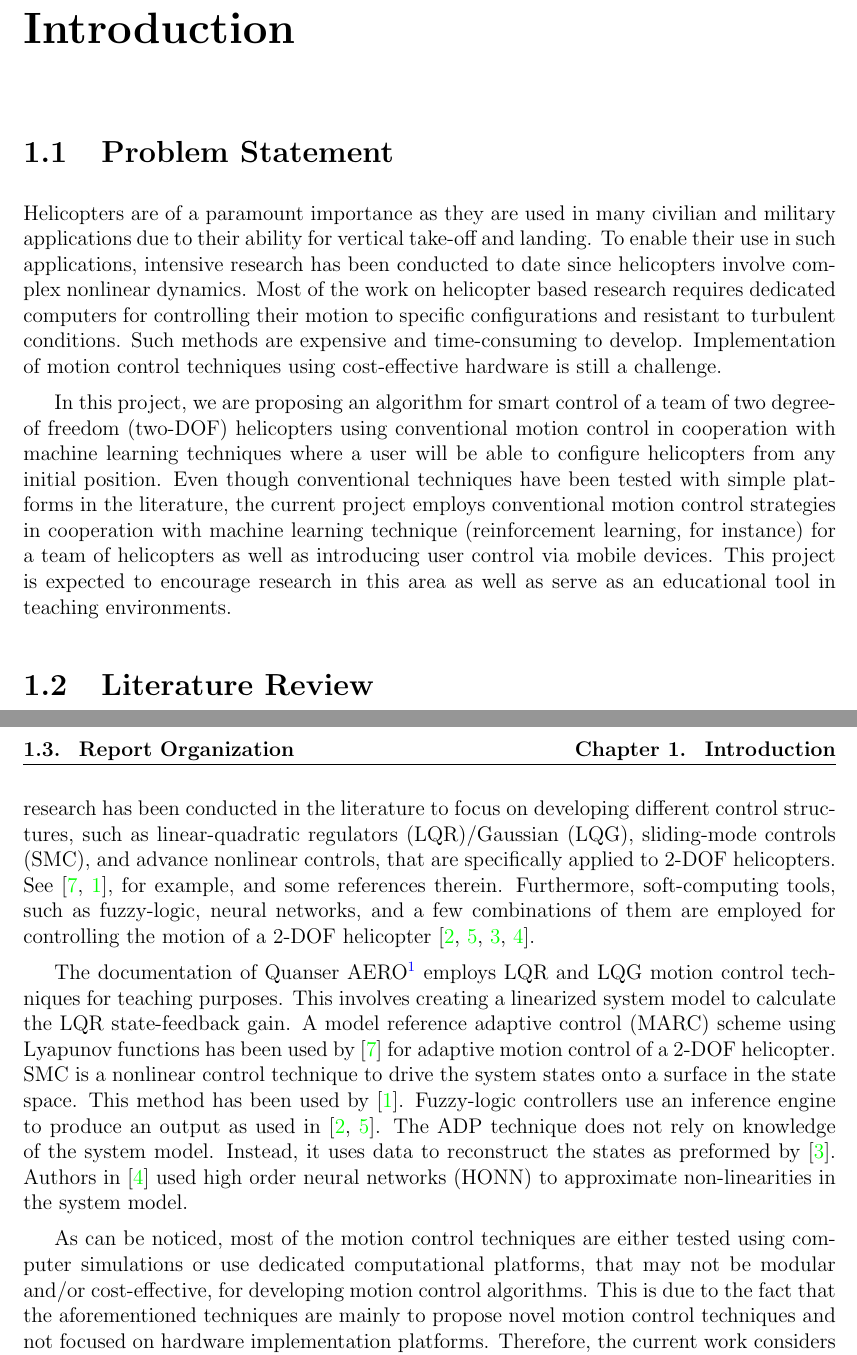
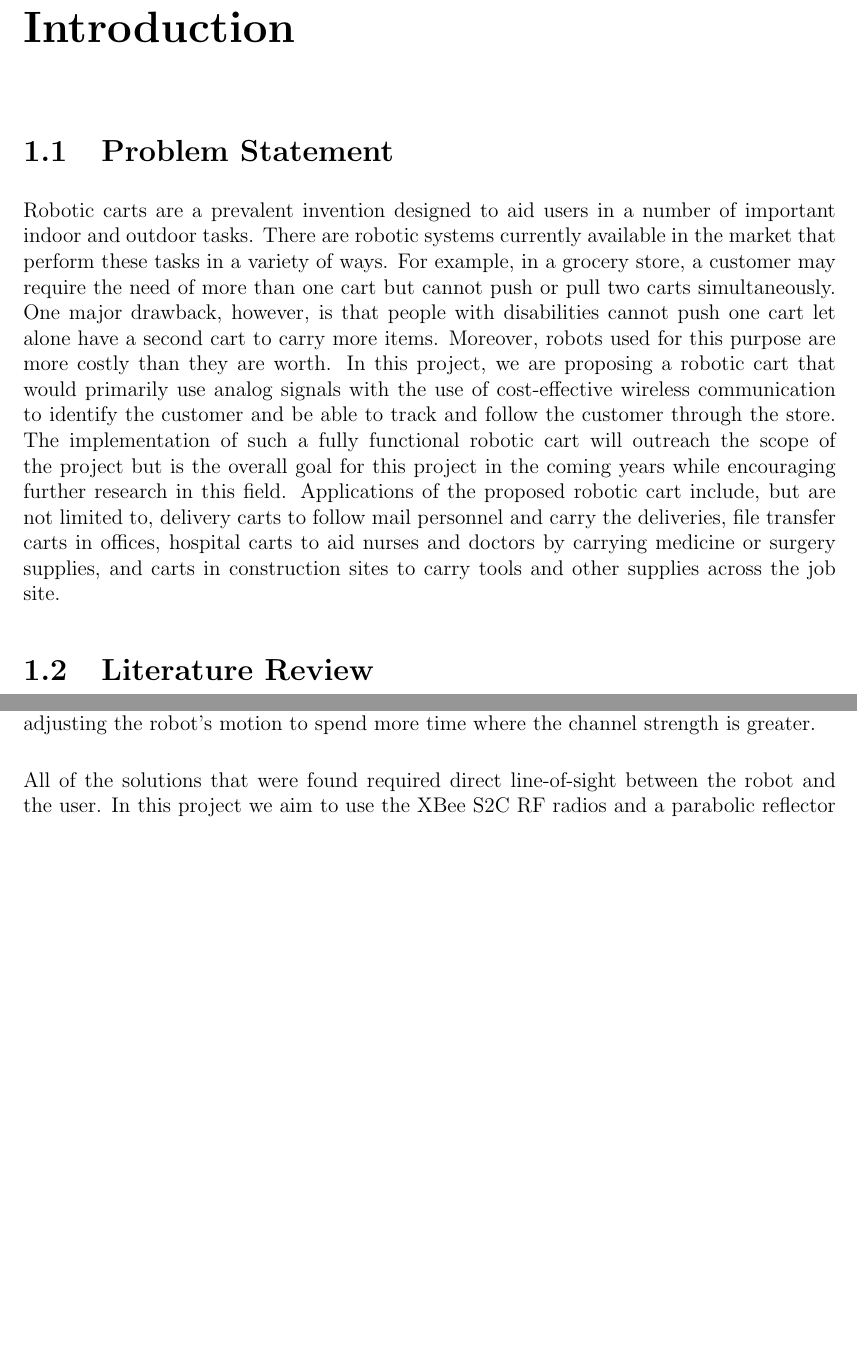
Before and after one commit to ECE-BU-Miah/seniorProject2-2020-21-Docs, a LaTeX thesis (finalReport.tex, which reads parts/10-introduction.tex): two parts of pages 13 and 14 of 19 before the commit and two parts of pages 13 and 14 of 21 after it, joined at a grey line, cut so that both start at the same text, the shorter picture padded with empty space. Compiled offline with pdfLaTeX.

Commit message:
Update 10-introduction.tex

```diff
--- a/parts/10-introduction.tex
+++ b/parts/10-introduction.tex
@@ -6,10 +6,8 @@
 %----------------------------------------------------------------------
 \section{Problem Statement}
 %----------------------------------------------------------------------
-Helicopters are of a paramount importance as
-they are used in many civilian and military applications due to their ability for vertical take-off and landing. To enable their use in such applications, intensive research has been conducted to date since helicopters involve complex nonlinear dynamics. Most of the work on helicopter based research requires dedicated computers for controlling their motion to specific configurations and resistant to turbulent conditions. Such methods are expensive and time-consuming to develop. Implementation of motion control techniques using cost-effective hardware is still a challenge.
+Robotic carts are a prevalent invention designed to aid users in a number of important indoor and outdoor tasks. There are robotic systems currently available in the market that perform these tasks in a variety of ways. For example, in a grocery store, a customer may require the need of more than one cart but cannot push or pull two carts simultaneously. One major drawback, however, is that people with disabilities cannot push one cart let alone have a second cart to carry more items. Moreover, robots used for this purpose are more costly than they are worth. In this project, we are proposing a robotic cart that would primarily use analog signals with the use of cost-effective wireless communication to identify the customer and be able to track and follow the customer through the store. The implementation of such a fully functional robotic cart will outreach the scope of the project but is the overall goal for this project in the coming years while encouraging further research in this field. Applications of the proposed robotic cart include, but are not limited to, delivery carts to follow mail personnel and carry the deliveries, file transfer carts in offices, hospital carts to aid nurses and doctors by carrying medicine or surgery supplies, and carts in construction sites to carry tools and other supplies across the job site.
 
-In this project, we are proposing an algorithm for smart control of a team of two degree-of freedom (two-DOF) helicopters using conventional motion control in cooperation with machine learning techniques where a user will be able to configure helicopters from any initial position. Even though conventional techniques have been tested with simple platforms in the literature, the current project employs conventional motion control strategies in cooperation with machine learning technique (reinforcement learning, for instance) for a team of helicopters as well as introducing user control via mobile devices. This project is expected to encourage research in this area as well as serve as an educational tool in teaching environments.
 
 
 %----------------------------------------------------------------------
@@ -19,2 +17 @@ Our project requires a great deal of research as some of our tasks have not been
 
-Among the major challenges in developing unmanned systems is to implement a modular, cost-effective, and robust teleoperation system, where the motion of a group of helicopters is controlled by mobile devices. In some cases, computer simulations are conducted to reveal the performance control structures of a 2-DOF helicopter~\cite{DArpino2010}. A large body of research has been conducted in the literature to focus on developing different control structures, such as linear-quadratic regulators (LQR)/Gaussian (LQG), sliding-mode controls (SMC), and advance nonlinear controls, that are specifically applied to 2-DOF helicopters. See~\cite{Subramanian2016-Robust,Ahmed2010-Sliding}, for example, and some references therein. Furthermore,  soft-computing tools, such as fuzzy-logic, neural networks, and a few combinations of them are employed for controlling the motion of a 2-DOF helicopter~\cite{Chang2017-Fuzzy,Kayacan2016-Fuzzy,Gao2016-DataDriven,Hernandez2012-Decentralized}.
@@ -21,2 +21 @@ Among the major challenges in developing unmanned systems is to implement a modu
 
-The documentation of Quanser AERO\footnote{See \href{https://www.quanser.com/}{https://www.quanser.com/} for details} employs LQR and LQG motion control techniques for teaching purposes.  This involves creating a linearized system model to calculate the LQR state-feedback gain.  A model reference adaptive control (MARC) scheme using Lyapunov functions has been used by~\cite{Subramanian2016-Robust} for adaptive motion control of a 2-DOF helicopter.  SMC is a nonlinear control technique to drive the system states onto a surface in the state space.  This method has been used  by~\cite{Ahmed2010-Sliding}.  Fuzzy-logic controllers use an inference engine to produce an output as used in~\cite{Chang2017-Fuzzy,Kayacan2016-Fuzzy}.  The ADP technique does not rely on knowledge of the system model.  Instead, it uses data to reconstruct the states as preformed by~\cite{Gao2016-DataDriven}.  Authors in~\cite{Hernandez2012-Decentralized} used high order neural networks (HONN) to approximate non-linearities in the system model.
@@ -23,2 +25,8 @@ The documentation of Quanser AERO\footnote{See \href{https://www.quanser.com/}{h
 
-As can be noticed, most of the motion control techniques are either tested using computer simulations or use dedicated computational platforms, that may not be modular and/or cost-effective, for developing motion control algorithms. This is due to the fact that the aforementioned techniques are mainly to propose novel motion control techniques and not focused on hardware implementation platforms. Therefore, the current work considers implementing a conventional motion control technique using modular and cost-effective hardware platforms in the context of a teleoperation system, where a human operator has the ability to control the motion of a team of helicopters using a smart mobile device.
+\vspace*{12pt}
+\noindent
+The approach using signal strength of RF signals also requires an understanding of multipath interference which is common in Wi-Fi based wireless positioning sensing systems. Authors in~\cite{xie_jiang_zhao_zhang_2019} explain that using course estimation calculations such as received signal strength indicator (RSSI) and time difference of arrival (TDoA) is key to compensate for the multipath interference in received signals. The work in ~\cite{ladd_bekris_rudys_kavraki_wallach_2005} shows a different approach to the multipath issue by using an IEEE 802.11b wireless ethernet device to measure RF signals. This device system was used because it is communicable between a mobile device and a localization based service with low complexity for the user. Also, in~\cite{lindhe_johansson_bicchi_2007}, the research states several other ways to counteract the multipath fading with methods such as antenna diversity, frequency spreading, or adaptive antenna arrays. The method used in this paper was to sample the radio signal strength (RSS) at discrete points without too much deviation from the robot's desired position in an indoor environment. Lastly, in~\cite{Lindhe2009} the method that is utilized exploits multipath fading by measuring the signal-to-noise ratio (SNR) and adjusting the robot's motion to spend more time where the channel strength is greater.
+
+\vspace*{12pt}
+\noindent
+All of the solutions that were found required direct line-of-sight between the robot and the user. In this project we aim to use the XBee S2C RF radios and a parabolic reflector combined into a rotating system similar to the one presented in~\cite{Miah2018-Intelligent} in order to have the robot track the customer through a store without using line-of-sight sensing. The major challenge of this implementation will be estimating the distance between the robot and the remote in varying environments.
```
Also changed, not shown: parts/10-introduction.tex (21 more changed lines).
